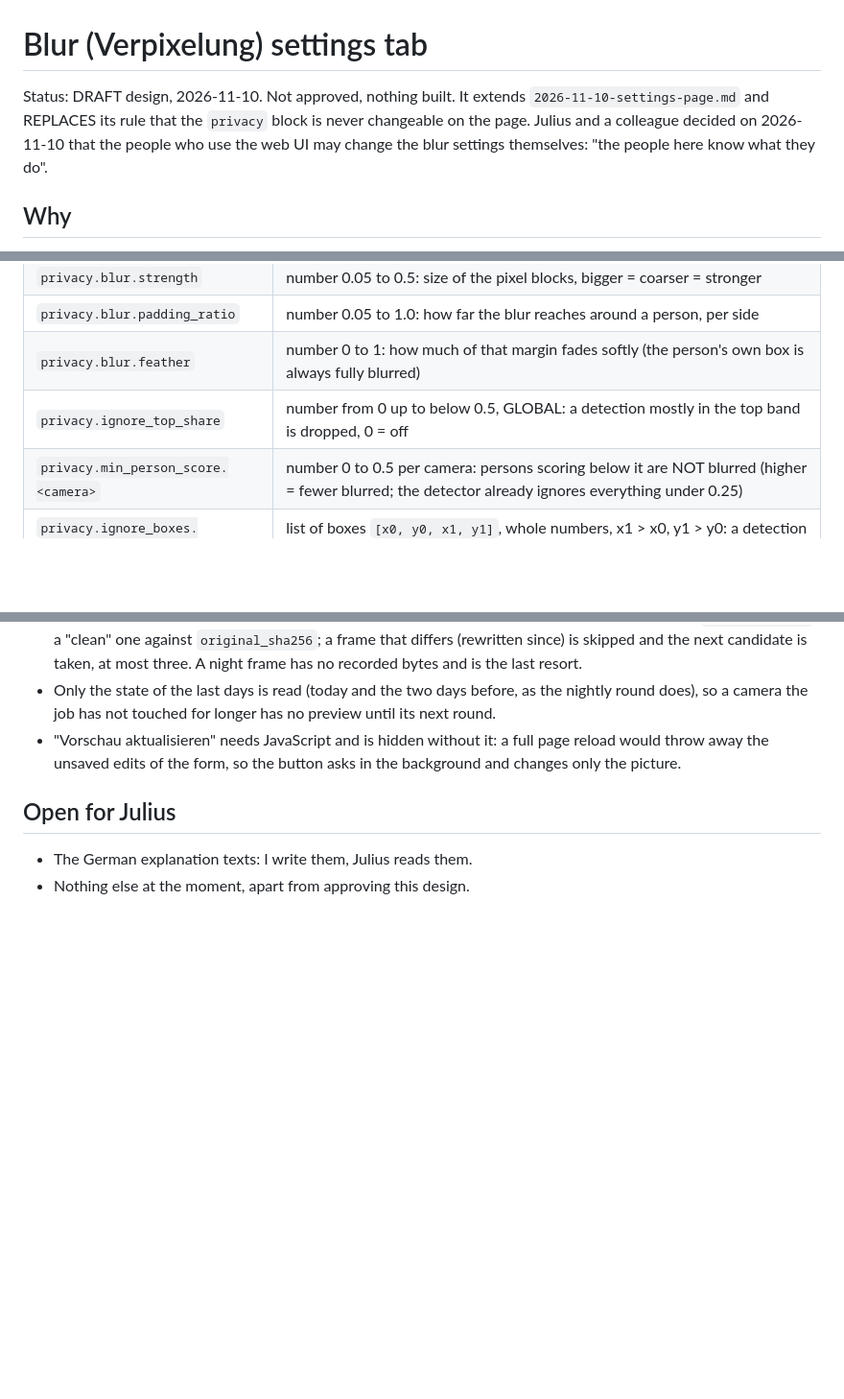
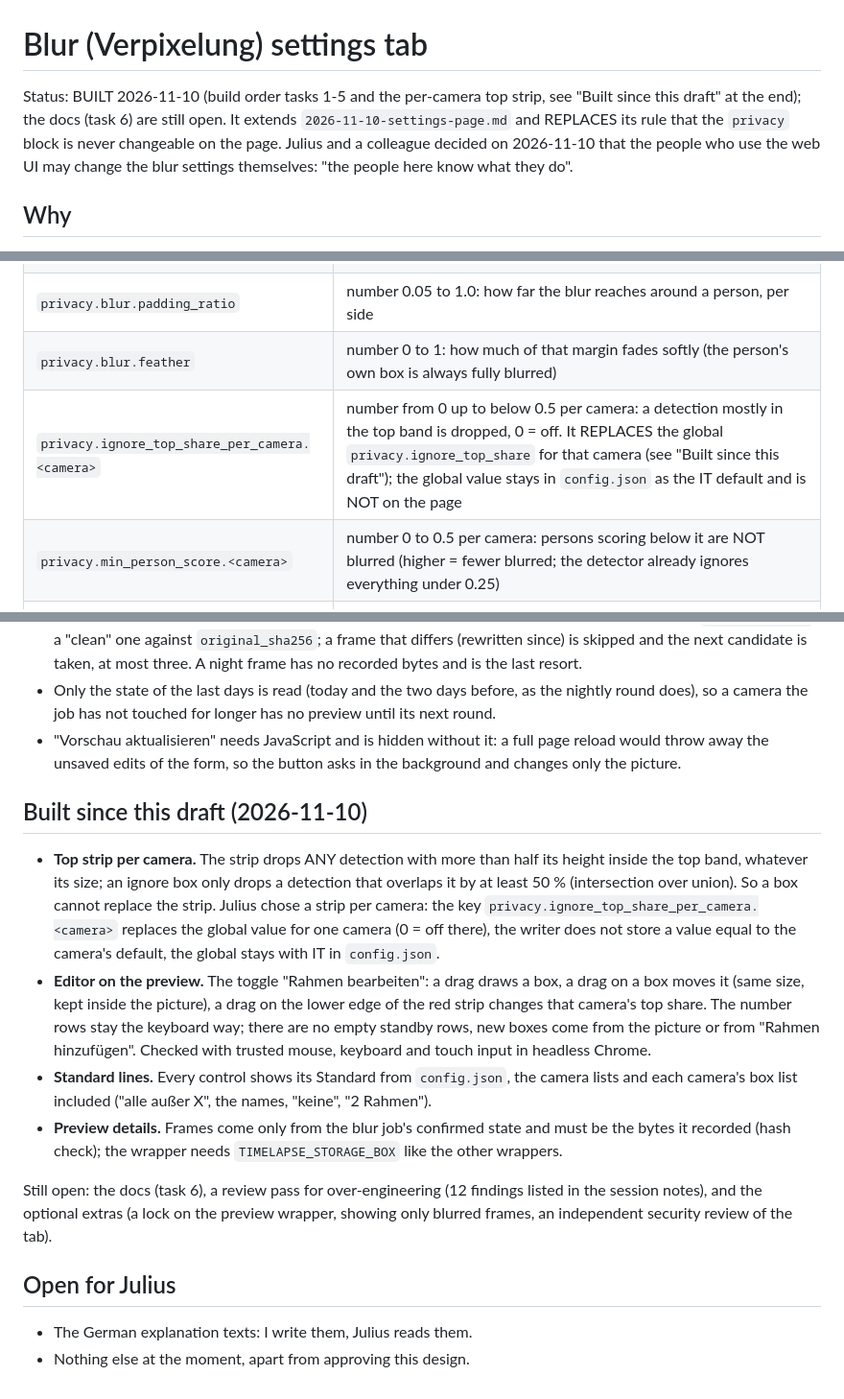
Before and after one commit to funktion5/Zeitraffer, a Markdown page: docs/plans/2026-11-10-blur-settings.md, 3 parts joined by grey strips. Shown at 96% size. Rendered like a GitHub page; blank space fills up the shorter version.

Commit message:
feat: update blur settings documentation to reflect built status and new per-camera configurations

```diff
--- a/docs/plans/2026-11-10-blur-settings.md
+++ b/docs/plans/2026-11-10-blur-settings.md
@@ -1,8 +1,8 @@
 # Blur (Verpixelung) settings tab
 
-Status: DRAFT design, 2026-11-10. Not approved, nothing built. It extends
-`2026-11-10-settings-page.md` and REPLACES its rule that the `privacy` block is never changeable on the
-page. Julius and a colleague decided on 2026-11-10 that the people who use the web UI may change the blur
+Status: BUILT 2026-11-10 (build order tasks 1-5 and the per-camera top strip, see "Built since this
+draft" at the end); the docs (task 6) are still open. It extends `2026-11-10-settings-page.md` and
+REPLACES its rule that the `privacy` block is never changeable on the page. Julius and a colleague decided on 2026-11-10 that the people who use the web UI may change the blur
 settings themselves: "the people here know what they do".
 
 ## Why
@@ -39,7 +39,7 @@ the page, and to fix false detections by drawing on a preview picture of the cam
 | `privacy.blur.strength` | number 0.05 to 0.5: size of the pixel blocks, bigger = coarser = stronger |
 | `privacy.blur.padding_ratio` | number 0.05 to 1.0: how far the blur reaches around a person, per side |
 | `privacy.blur.feather` | number 0 to 1: how much of that margin fades softly (the person's own box is always fully blurred) |
-| `privacy.ignore_top_share` | number from 0 up to below 0.5, GLOBAL: a detection mostly in the top band is dropped, 0 = off |
+| `privacy.ignore_top_share_per_camera.<camera>` | number from 0 up to below 0.5 per camera: a detection mostly in the top band is dropped, 0 = off. It REPLACES the global `privacy.ignore_top_share` for that camera (see "Built since this draft"); the global value stays in `config.json` as the IT default and is NOT on the page |
 | `privacy.min_person_score.<camera>` | number 0 to 0.5 per camera: persons scoring below it are NOT blurred (higher = fewer blurred; the detector already ignores everything under 0.25) |
 | `privacy.ignore_boxes.<camera>` | list of boxes `[x0, y0, x1, y1]`, whole numbers, x1 > x0, y1 > y0: a detection that overlaps a box with an intersection over union of at least 0.5 is dropped |
 
@@ -159,6 +159,26 @@ camera removed or an ignore box added without the confirm dialog (or its no-Java
 - "Vorschau aktualisieren" needs JavaScript and is hidden without it: a full page reload would throw away the
   unsaved edits of the form, so the button asks in the background and changes only the picture.
 
+## Built since this draft (2026-11-10)
+
+- **Top strip per camera.** The strip drops ANY detection with more than half its height inside the top
+  band, whatever its size; an ignore box only drops a detection that overlaps it by at least 50 % (intersection
+  over union). So a box cannot replace the strip. Julius chose a strip per camera: the key
+  `privacy.ignore_top_share_per_camera.<camera>` replaces the global value for one camera (0 = off there), the
+  writer does not store a value equal to the camera's default, the global stays with IT in `config.json`.
+- **Editor on the preview.** The toggle "Rahmen bearbeiten": a drag draws a box, a drag on a box moves it (same
+  size, kept inside the picture), a drag on the lower edge of the red strip changes that camera's top share. The
+  number rows stay the keyboard way; there are no empty standby rows, new boxes come from the picture or from
+  "Rahmen hinzufügen". Checked with trusted mouse, keyboard and touch input in headless Chrome.
+- **Standard lines.** Every control shows its Standard from `config.json`, the camera lists and each camera's
+  box list included ("alle außer X", the names, "keine", "2 Rahmen").
+- **Preview details.** Frames come only from the blur job's confirmed state and must be the bytes it recorded
+  (hash check); the wrapper needs `TIMELAPSE_STORAGE_BOX` like the other wrappers.
+
+Still open: the docs (task 6), a review pass for over-engineering (12 findings listed in the session notes),
+and the optional extras (a lock on the preview wrapper, showing only blurred frames, an independent security
+review of the tab).
+
 ## Open for Julius
 
 - The German explanation texts: I write them, Julius reads them.
```
